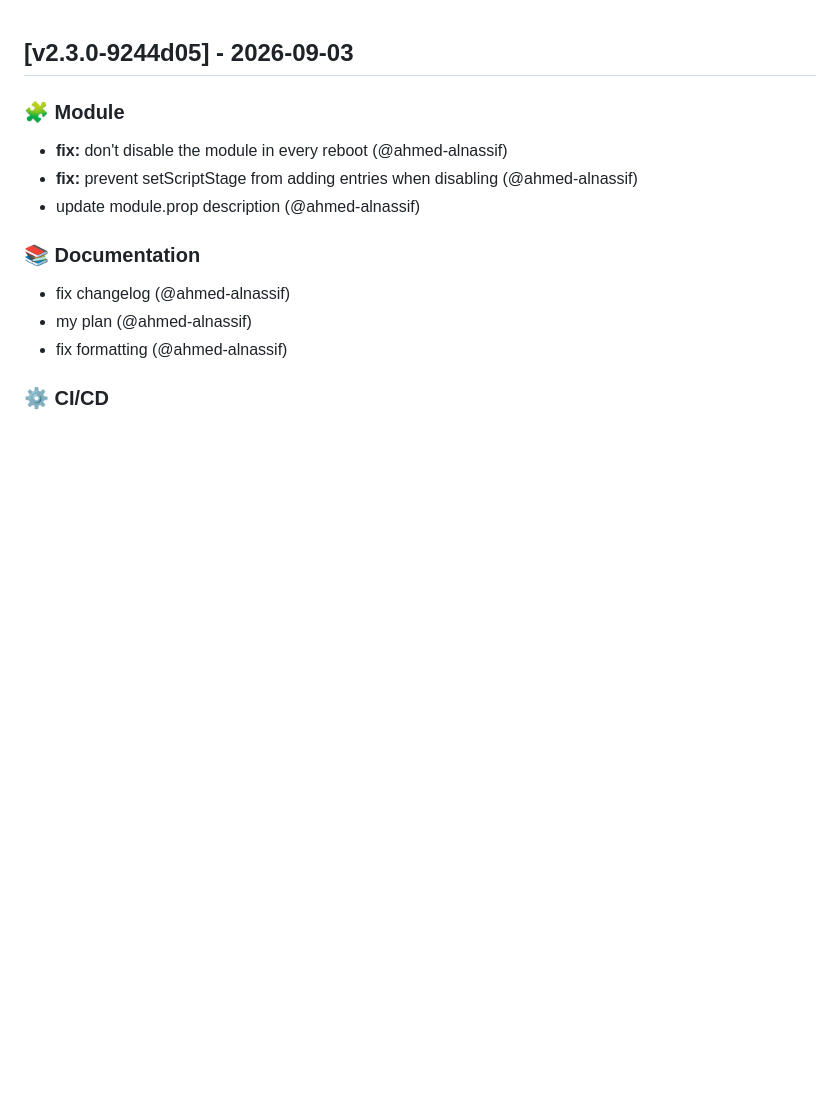
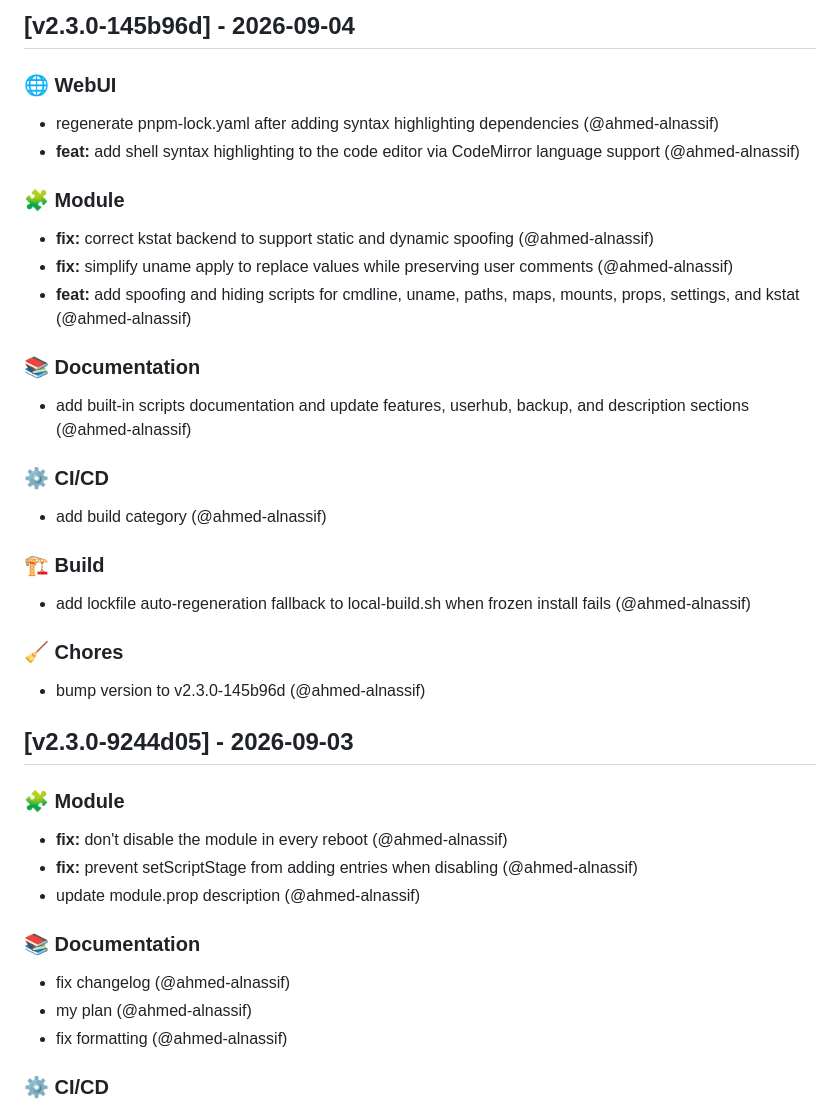
Before and after one commit to ahmed-alnassif/ReSuSFS, a Markdown page: CHANGELOG.md, the part around the change. GitHub-like rendering; blank space fills up the shorter version.

Commit message:
docs: update CHANGELOG.md for v2.3.0-145b96d

```diff
--- a/CHANGELOG.md
+++ b/CHANGELOG.md
@@ -1,3 +1,33 @@
+
+## [v2.3.0-145b96d] - 2026-09-04
+
+
+### 🌐 WebUI
+
+- regenerate pnpm-lock.yaml after adding syntax highlighting dependencies (@ahmed-alnassif)
+- **feat:** add shell syntax highlighting to the code editor via CodeMirror language support (@ahmed-alnassif)
+
+### 🧩 Module
+
+- **fix:** correct kstat backend to support static and dynamic spoofing (@ahmed-alnassif)
+- **fix:** simplify uname apply to replace values while preserving user comments (@ahmed-alnassif)
+- **feat:** add spoofing and hiding scripts for cmdline, uname, paths, maps, mounts, props, settings, and kstat (@ahmed-alnassif)
+
+### 📚 Documentation
+
+- add built-in scripts documentation and update features, userhub, backup, and description sections (@ahmed-alnassif)
+
+### ⚙️ CI/CD
+
+- add build category (@ahmed-alnassif)
+
+### 🏗️ Build
+
+- add lockfile auto-regeneration fallback to local-build.sh when frozen install fails (@ahmed-alnassif)
+
+### 🧹 Chores
+
+- bump version to v2.3.0-145b96d (@ahmed-alnassif)
 
 ## [v2.3.0-9244d05] - 2026-09-03
 
```
